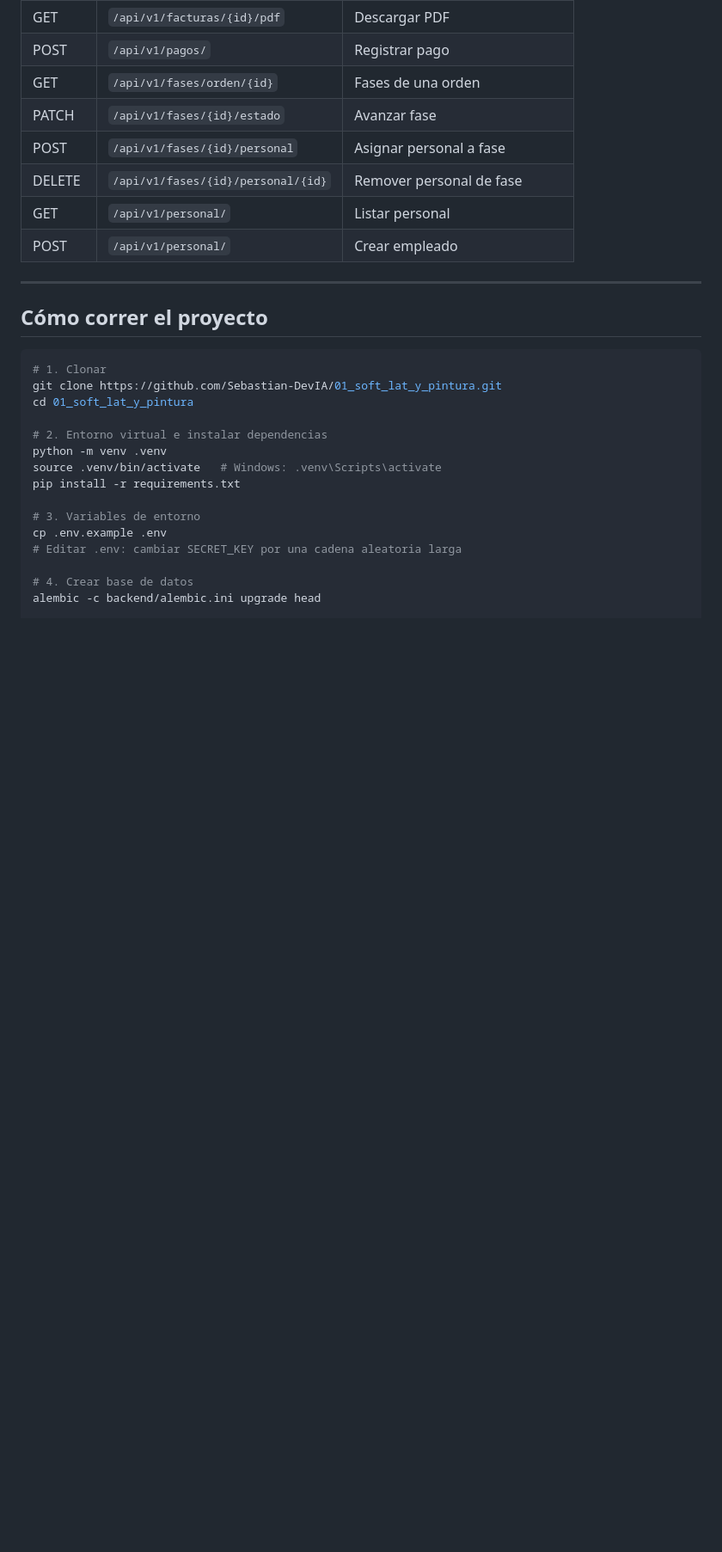
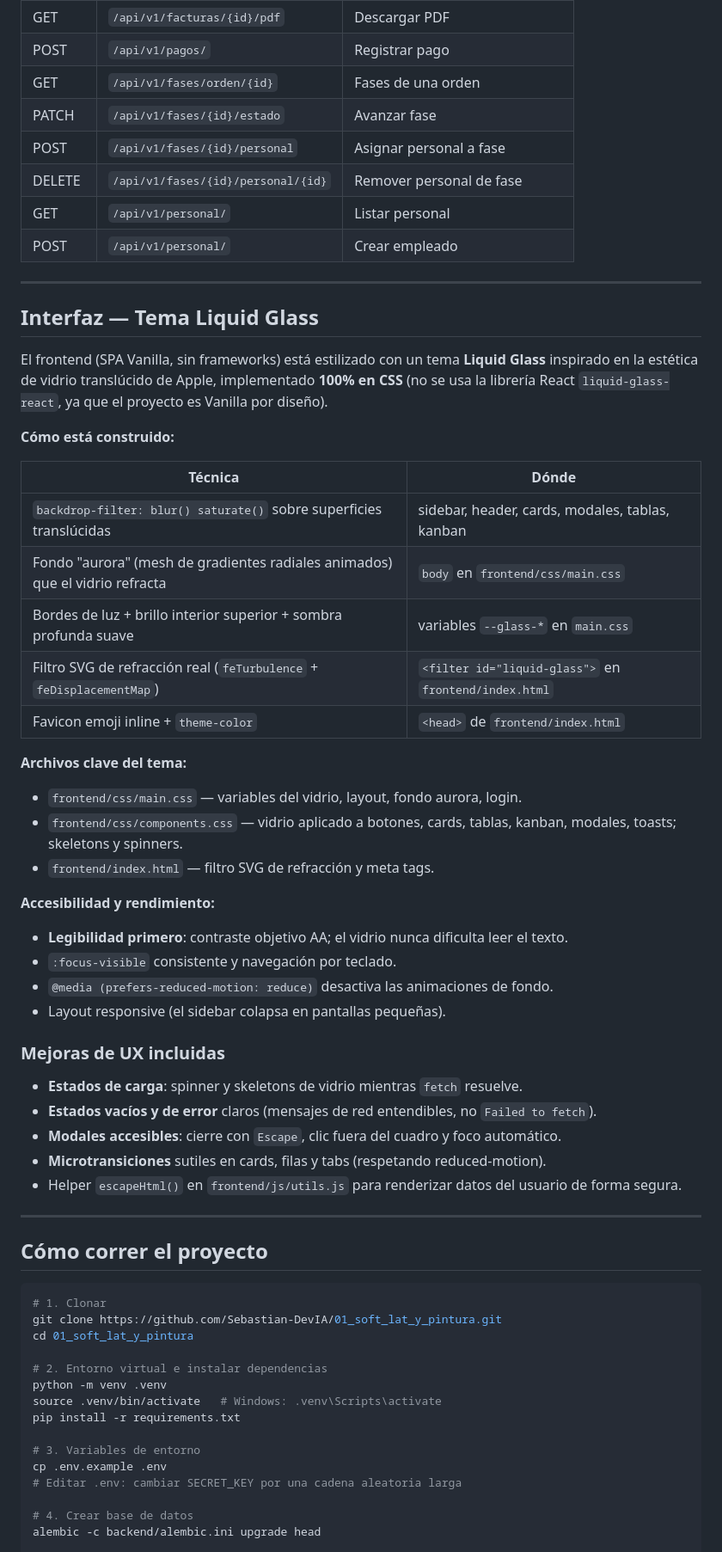
Before and after one commit to Sebastian-DevIA/01_soft_lat_y_pintura, a Markdown page: README.md, the part around one of its changes. Shown at 86% size. Drawn GitHub-style; blank space fills up the shorter version.

````diff
--- a/README.md
+++ b/README.md
@@ -148,6 +150,44 @@ PERITAJE → COTIZACION → APROBACION → EN_PROCESO → ENTREGADO
 
 ---
 
+## Interfaz — Tema Liquid Glass
+
+El frontend (SPA Vanilla, sin frameworks) está estilizado con un tema **Liquid
+Glass** inspirado en la estética de vidrio translúcido de Apple, implementado
+**100% en CSS** (no se usa la librería React `liquid-glass-react`, ya que el
+proyecto es Vanilla por diseño).
+
+**Cómo está construido:**
+
+| Técnica | Dónde |
+|---------|-------|
+| `backdrop-filter: blur() saturate()` sobre superficies translúcidas | sidebar, header, cards, modales, tablas, kanban |
+| Fondo "aurora" (mesh de gradientes radiales animados) que el vidrio refracta | `body` en `frontend/css/main.css` |
+| Bordes de luz + brillo interior superior + sombra profunda suave | variables `--glass-*` en `main.css` |
+| Filtro SVG de refracción real (`feTurbulence` + `feDisplacementMap`) | `<filter id="liquid-glass">` en `frontend/index.html` |
+| Favicon emoji inline + `theme-color` | `<head>` de `frontend/index.html` |
+
+**Archivos clave del tema:**
+- `frontend/css/main.css` — variables del vidrio, layout, fondo aurora, login.
+- `frontend/css/components.css` — vidrio aplicado a botones, cards, tablas, kanban, modales, toasts; skeletons y spinners.
+- `frontend/index.html` — filtro SVG de refracción y meta tags.
+
+**Accesibilidad y rendimiento:**
+- **Legibilidad primero**: contraste objetivo AA; el vidrio nunca dificulta leer el texto.
+- `:focus-visible` consistente y navegación por teclado.
+- `@media (prefers-reduced-motion: reduce)` desactiva las animaciones de fondo.
+- Layout responsive (el sidebar colapsa en pantallas pequeñas).
+
+### Mejoras de UX incluidas
+
+- **Estados de carga**: spinner y skeletons de vidrio mientras `fetch` resuelve.
+- **Estados vacíos y de error** claros (mensajes de red entendibles, no `Failed to fetch`).
+- **Modales accesibles**: cierre con `Escape`, clic fuera del cuadro y foco automático.
+- **Microtransiciones** sutiles en cards, filas y tabs (respetando reduced-motion).
+- Helper `escapeHtml()` en `frontend/js/utils.js` para renderizar datos del usuario de forma segura.
+
+---
+
 ## Cómo correr el proyecto
 
 ```bash
````
Also changed, not shown: other parts of README.md (+2 -0 lines), CLAUDE.md (+46 -0 lines).
